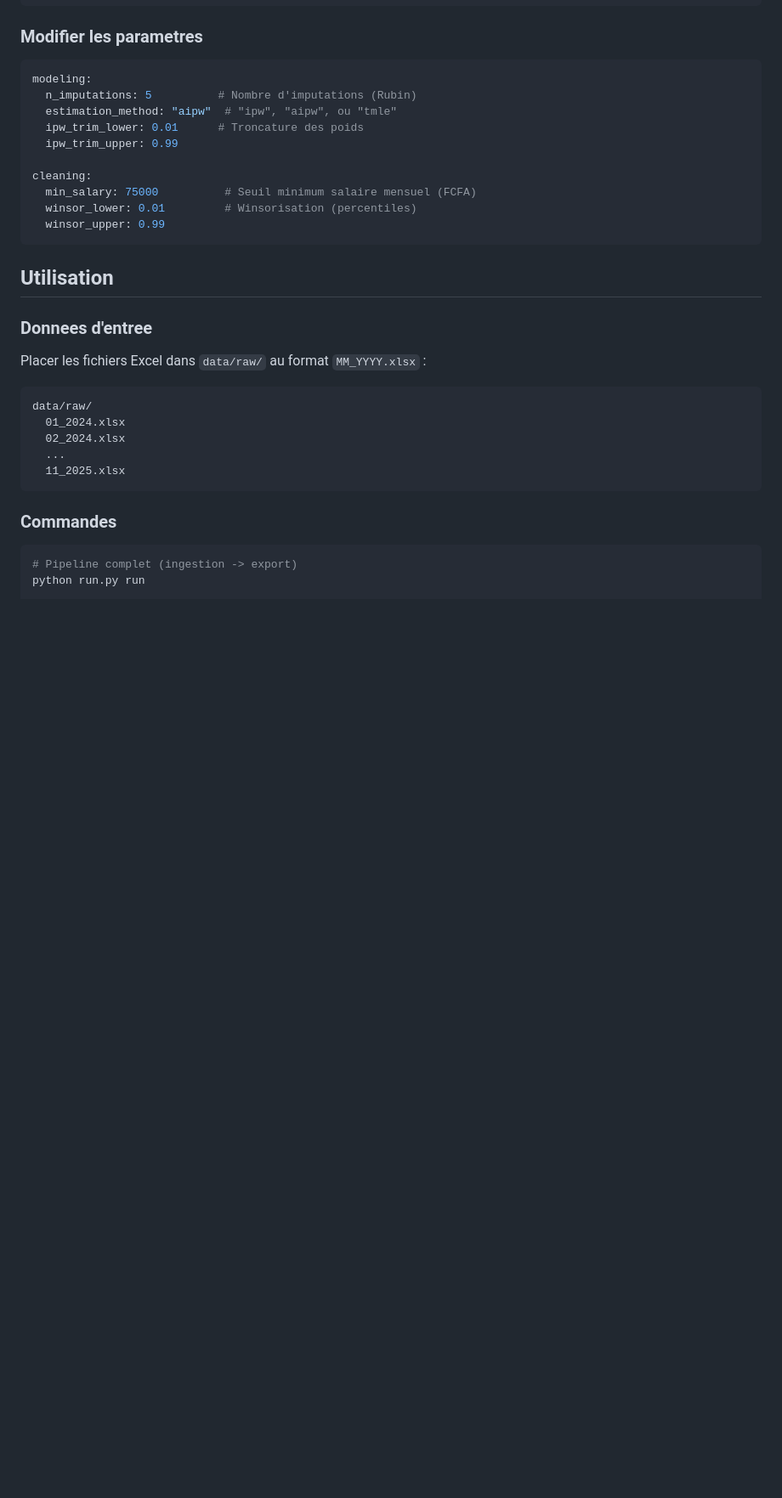
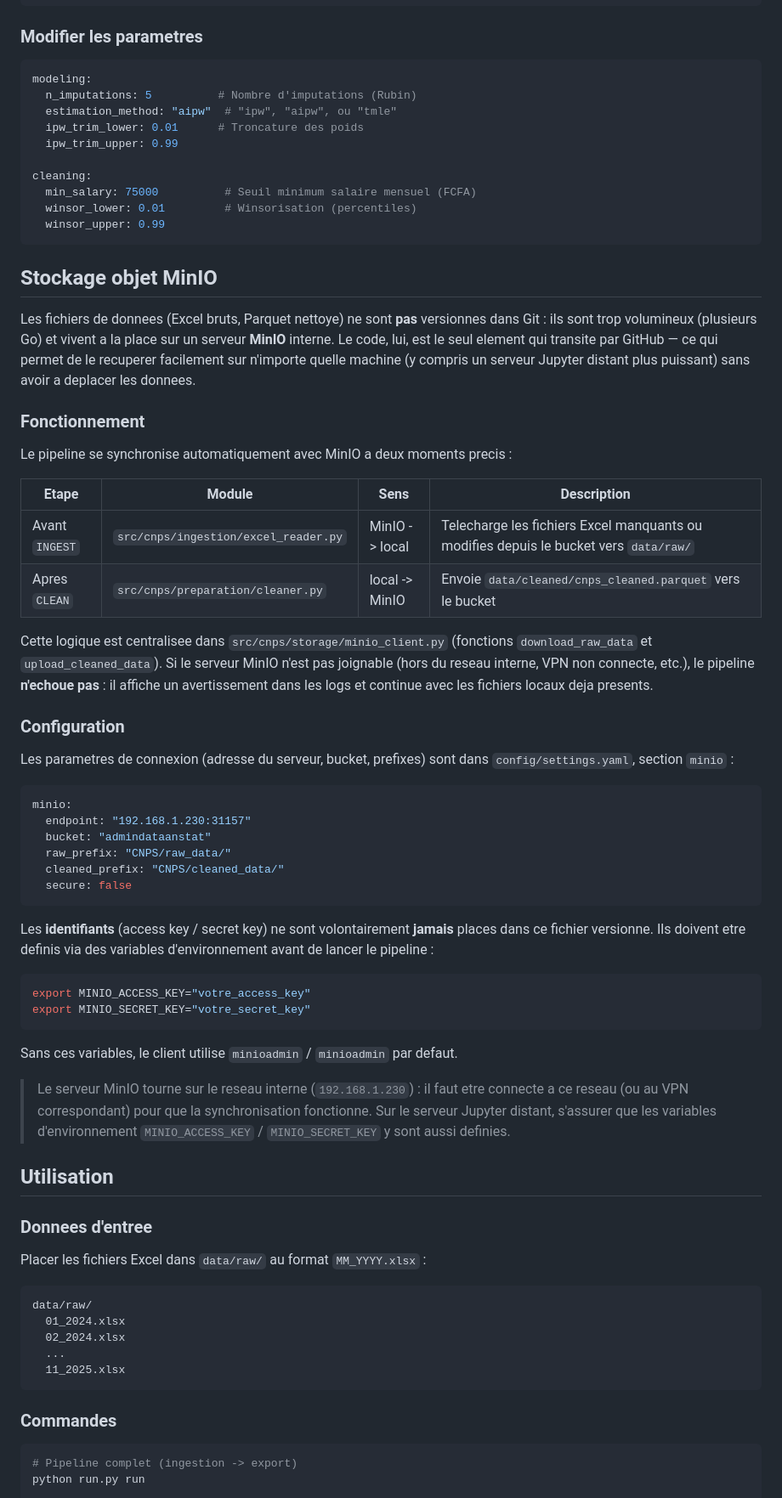
Before and after one commit to cae-ins/cnps_treatment, a Markdown page: README.md, the part around one of its changes. Shown at 85% size. Drawn GitHub-style; blank space fills up the shorter version.

Commit message:
🚧 Ajout de la documentation sur l'intégration du stockage objet MinIO et la synchronisation des données

````diff
--- a/README.md
+++ b/README.md
@@ -76,6 +77,45 @@ cleaning:
   winsor_lower: 0.01         # Winsorisation (percentiles)
   winsor_upper: 0.99
 ```
+
+## Stockage objet MinIO
+
+Les fichiers de donnees (Excel bruts, Parquet nettoye) ne sont **pas** versionnes dans Git : ils sont trop volumineux (plusieurs Go) et vivent a la place sur un serveur **MinIO** interne. Le code, lui, est le seul element qui transite par GitHub — ce qui permet de le recuperer facilement sur n'importe quelle machine (y compris un serveur Jupyter distant plus puissant) sans avoir a deplacer les donnees.
+
+### Fonctionnement
+
+Le pipeline se synchronise automatiquement avec MinIO a deux moments precis :
+
+| Etape | Module | Sens | Description |
+|-------|--------|------|-------------|
+| Avant `INGEST` | `src/cnps/ingestion/excel_reader.py` | MinIO -> local | Telecharge les fichiers Excel manquants ou modifies depuis le bucket vers `data/raw/` |
+| Apres `CLEAN` | `src/cnps/preparation/cleaner.py` | local -> MinIO | Envoie `data/cleaned/cnps_cleaned.parquet` vers le bucket |
+
+Cette logique est centralisee dans `src/cnps/storage/minio_client.py` (fonctions `download_raw_data` et `upload_cleaned_data`). Si le serveur MinIO n'est pas joignable (hors du reseau interne, VPN non connecte, etc.), le pipeline **n'echoue pas** : il affiche un avertissement dans les logs et continue avec les fichiers locaux deja presents.
+
+### Configuration
+
+Les parametres de connexion (adresse du serveur, bucket, prefixes) sont dans `config/settings.yaml`, section `minio` :
+
+```yaml
+minio:
+  endpoint: "192.168.1.230:31157"
+  bucket: "admindataanstat"
+  raw_prefix: "CNPS/raw_data/"
+  cleaned_prefix: "CNPS/cleaned_data/"
+  secure: false
+```
+
+Les **identifiants** (access key / secret key) ne sont volontairement **jamais** places dans ce fichier versionne. Ils doivent etre definis via des variables d'environnement avant de lancer le pipeline :
+
+```bash
+export MINIO_ACCESS_KEY="votre_access_key"
+export MINIO_SECRET_KEY="votre_secret_key"
+```
+
+Sans ces variables, le client utilise `minioadmin` / `minioadmin` par defaut.
+
+> Le serveur MinIO tourne sur le reseau interne (`192.168.1.230`) : il faut etre connecte a ce reseau (ou au VPN correspondant) pour que la synchronisation fonctionne. Sur le serveur Jupyter distant, s'assurer que les variables d'environnement `MINIO_ACCESS_KEY` / `MINIO_SECRET_KEY` y sont aussi definies.
 
 ## Utilisation
 
````
Also changed, not shown: other parts of README.md (+17 -2 lines).
